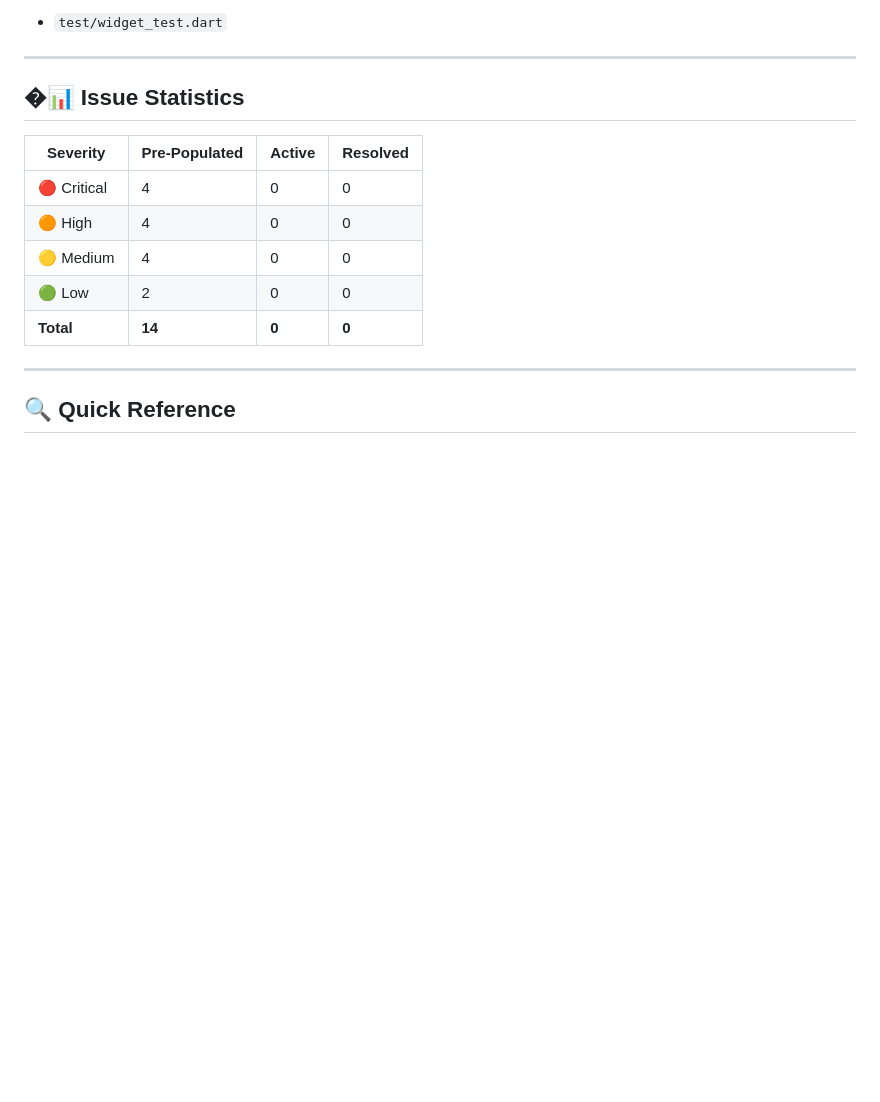
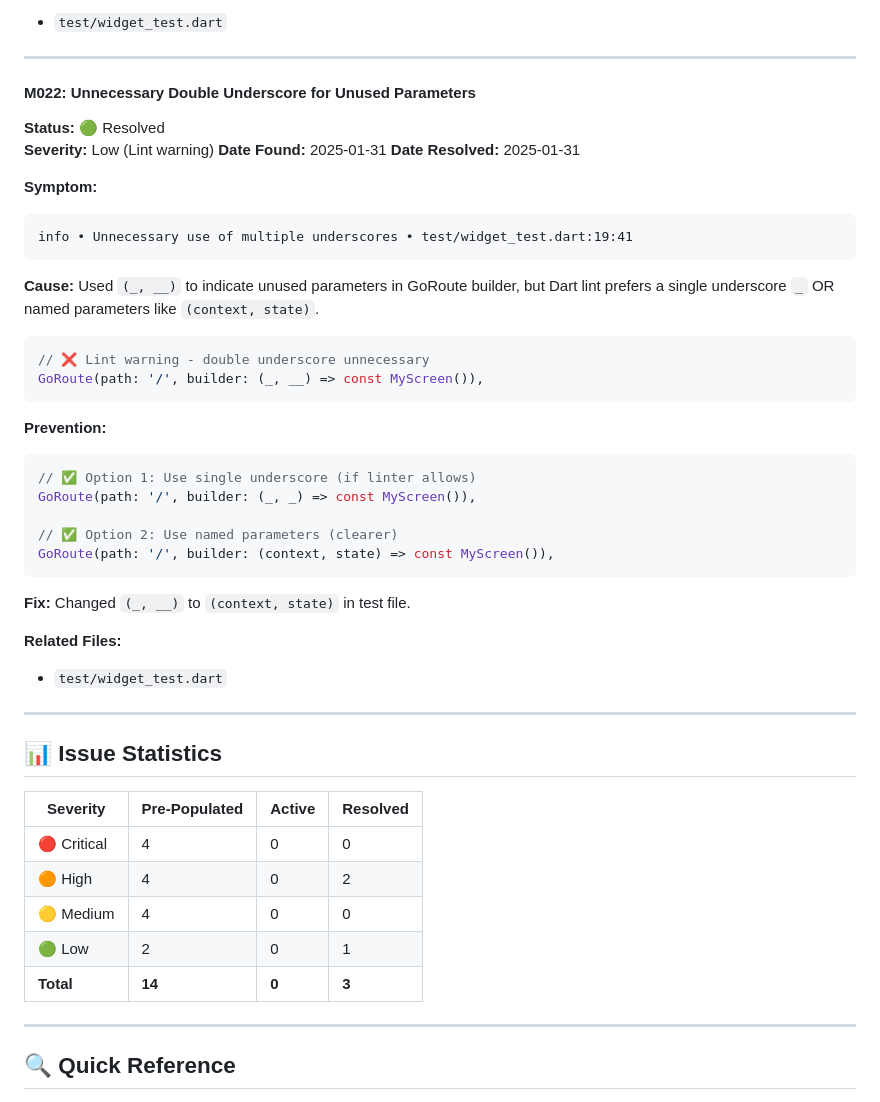
Before and after one commit to Emmanuel-Elikem/RoadGuard, a Markdown page: .github/agents/RoadGuard-Mistakes-Log.md, the part around the change. GitHub-like rendering; blank space fills up the shorter version.

Commit message:
docs: log mistake M022 - double underscore lint warning

````diff
--- a/.github/agents/RoadGuard-Mistakes-Log.md
+++ b/.github/agents/RoadGuard-Mistakes-Log.md
@@ -802,15 +802,51 @@ Added a minimal GoRouter configuration in the test file.
 
 ---
 
-## �📊 Issue Statistics
+#### M022: Unnecessary Double Underscore for Unused Parameters
+**Status:** 🟢 Resolved
+**Severity:** Low (Lint warning)
+**Date Found:** 2025-01-31
+**Date Resolved:** 2025-01-31
+
+**Symptom:**
+```
+info • Unnecessary use of multiple underscores • test/widget_test.dart:19:41
+```
+
+**Cause:**
+Used `(_, __)` to indicate unused parameters in GoRoute builder, but Dart lint prefers a single underscore `_` OR named parameters like `(context, state)`.
+
+```dart
+// ❌ Lint warning - double underscore unnecessary
+GoRoute(path: '/', builder: (_, __) => const MyScreen()),
+```
+
+**Prevention:**
+```dart
+// ✅ Option 1: Use single underscore (if linter allows)
+GoRoute(path: '/', builder: (_, _) => const MyScreen()),
+
+// ✅ Option 2: Use named parameters (clearer)
+GoRoute(path: '/', builder: (context, state) => const MyScreen()),
+```
+
+**Fix:**
+Changed `(_, __)` to `(context, state)` in test file.
+
+**Related Files:**
+- `test/widget_test.dart`
+
+---
+
+## 📊 Issue Statistics
 
 | Severity | Pre-Populated | Active | Resolved |
 |----------|---------------|--------|----------|
 | 🔴 Critical | 4 | 0 | 0 |
-| 🟠 High | 4 | 0 | 0 |
+| 🟠 High | 4 | 0 | 2 |
 | 🟡 Medium | 4 | 0 | 0 |
-| 🟢 Low | 2 | 0 | 0 |
-| **Total** | **14** | **0** | **0** |
+| 🟢 Low | 2 | 0 | 1 |
+| **Total** | **14** | **0** | **3** |
 
 ---
 
````
